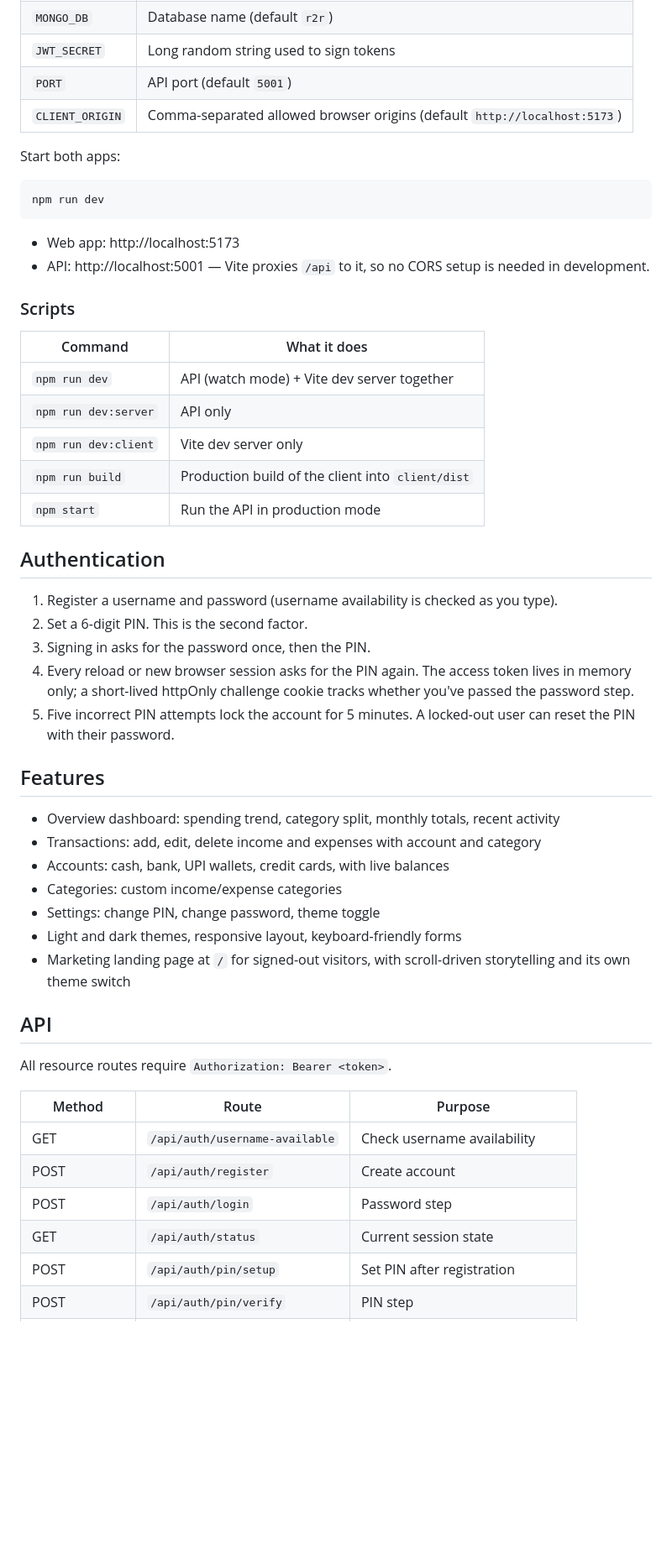
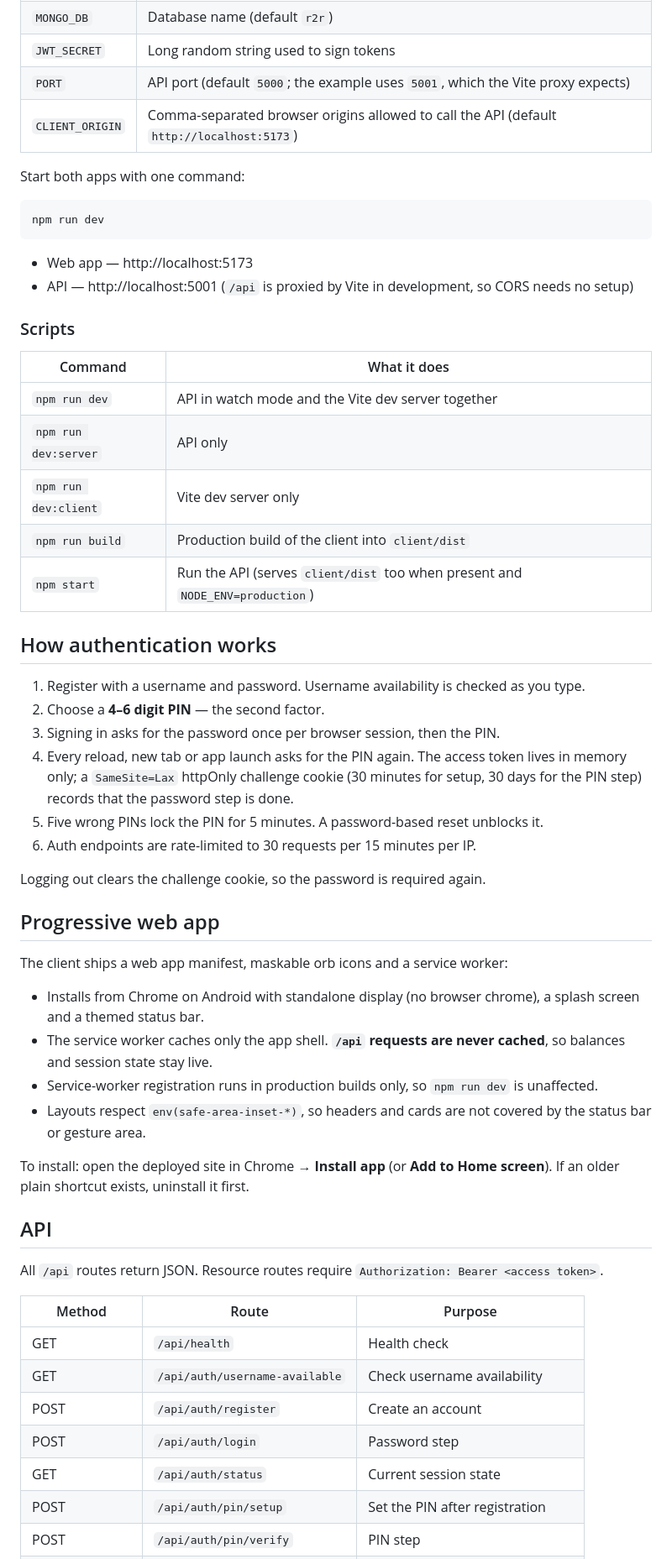
Before and after one commit to Aayush-Mistri/R2R, a Markdown page: README.md, the part around one of its changes. Shown at 84% size. Drawn GitHub-style; blank space fills up the shorter version.

````diff
--- a/README.md
+++ b/README.md
@@ -26,55 +54,60 @@ Fill in `.env`:
 | `MONGO_URI` | MongoDB Atlas connection string |
 | `MONGO_DB` | Database name (default `r2r`) |
 | `JWT_SECRET` | Long random string used to sign tokens |
-| `PORT` | API port (default `5001`) |
-| `CLIENT_ORIGIN` | Comma-separated allowed browser origins (default `http://localhost:5173`) |
+| `PORT` | API port (default `5000`; the example uses `5001`, which the Vite proxy expects) |
+| `CLIENT_ORIGIN` | Comma-separated browser origins allowed to call the API (default `http://localhost:5173`) |
 
-Start both apps:
+Start both apps with one command:
 
 ```bash
 npm run dev
 ```
 
-- Web app: http://localhost:5173
-- API: http://localhost:5001 — Vite proxies `/api` to it, so no CORS setup is needed in development.
+- Web app — http://localhost:5173
+- API — http://localhost:5001 (`/api` is proxied by Vite in development, so CORS needs no setup)
 
 ### Scripts
 
 | Command | What it does |
 | --- | --- |
-| `npm run dev` | API (watch mode) + Vite dev server together |
+| `npm run dev` | API in watch mode and the Vite dev server together |
 | `npm run dev:server` | API only |
 | `npm run dev:client` | Vite dev server only |
 | `npm run build` | Production build of the client into `client/dist` |
-| `npm start` | Run the API in production mode |
+| `npm start` | Run the API (serves `client/dist` too when present and `NODE_ENV=production`) |
 
-## Authentication
+## How authentication works
 
-1. Register a username and password (username availability is checked as you type).
-2. Set a 6-digit PIN. This is the second factor.
-3. Signing in asks for the password once, then the PIN.
-4. Every reload or new browser session asks for the PIN again. The access token lives in memory only; a short-lived httpOnly challenge cookie tracks whether you've passed the password step.
-5. Five incorrect PIN attempts lock the account for 5 minutes. A locked-out user can reset the PIN with their password.
+1. Register with a username and password. Username availability is checked as you type.
+2. Choose a **4–6 digit PIN** — the second factor.
+3. Signing in asks for the password once per browser session, then the PIN.
+4. Every reload, new tab or app launch asks for the PIN again. The access token lives in memory only; a `SameSite=Lax` httpOnly challenge cookie (30 minutes for setup, 30 days for the PIN step) records that the password step is done.
+5. Five wrong PINs lock the PIN for 5 minutes. A password-based reset unblocks it.
+6. Auth endpoints are rate-limited to 30 requests per 15 minutes per IP.
 
-## Features
+Logging out clears the challenge cookie, so the password is required again.
 
-- Overview dashboard: spending trend, category split, monthly totals, recent activity
-- Transactions: add, edit, delete income and expenses with account and category
-- Accounts: cash, bank, UPI wallets, credit cards, with live balances
-- Categories: custom income/expense categories
-- Settings: change PIN, change password, theme toggle
-- Light and dark themes, responsive layout, keyboard-friendly forms
-- Marketing landing page at `/` for signed-out visitors, with scroll-driven storytelling and its own theme switch
+## Progressive web app
+
+The client ships a web app manifest, maskable orb icons and a service worker:
+
+- Installs from Chrome on Android with standalone display (no browser chrome), a splash screen and a themed status bar.
+- The service worker caches only the app shell. **`/api` requests are never cached**, so balances and session state stay live.
+- Service-worker registration runs in production builds only, so `npm run dev` is unaffected.
+- Layouts respect `env(safe-area-inset-*)`, so headers and cards are not covered by the status bar or gesture area.
+
+To install: open the deployed site in Chrome → **Install app** (or **Add to Home screen**). If an older plain shortcut exists, uninstall it first.
 
 ## API
 
-All resource routes require `Authorization: Bearer <token>`.
+All `/api` routes return JSON. Resource routes require `Authorization: Bearer <access token>`.
 
 | Method | Route | Purpose |
 | --- | --- | --- |
+| GET | `/api/health` | Health check |
 | GET | `/api/auth/username-available` | Check username availability |
-| POST | `/api/auth/register` | Create account |
+| POST | `/api/auth/register` | Create an account |
 | POST | `/api/auth/login` | Password step |
 | GET | `/api/auth/status` | Current session state |
-| POST | `/api/auth/pin/setup` | Set PIN after registration |
+| POST | `/api/auth/pin/setup` | Set the PIN after registration |
 | POST | `/api/auth/pin/verify` | PIN step |
````
Also changed, not shown: other parts of README.md (+82 -38 lines), docs/landing.png (added).
